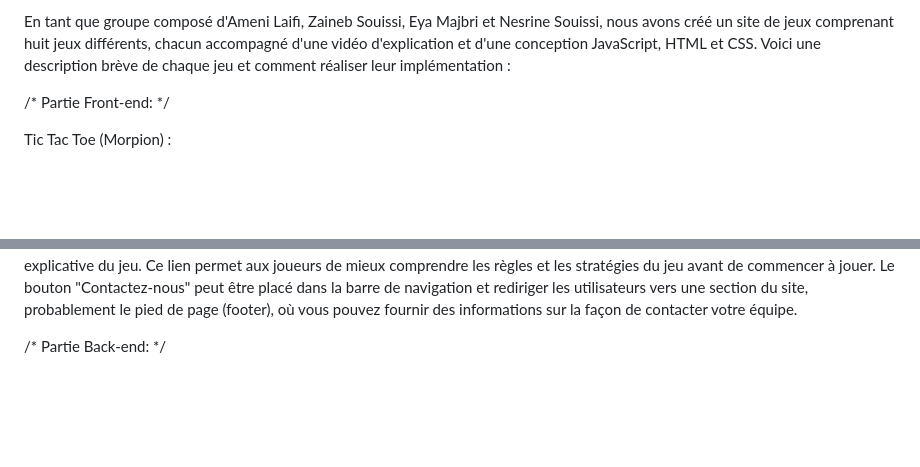
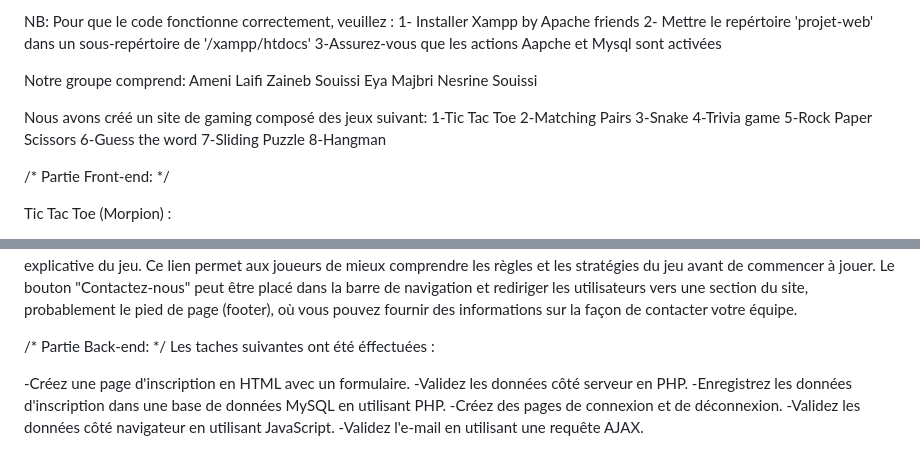
Before and after one commit to eyamajbri/projet-web, a Markdown page: README.md, 2 parts joined by grey strips. GitHub-like rendering; blank space fills up the shorter version.

```diff
--- a/README.md
+++ b/README.md
@@ -1,4 +1,24 @@
-En tant que groupe composé d'Ameni Laifi, Zaineb Souissi, Eya Majbri et Nesrine Souissi, nous avons créé un site de jeux comprenant huit jeux différents, chacun accompagné d'une vidéo d'explication et d'une conception JavaScript, HTML et CSS. Voici une description brève de chaque jeu et comment réaliser leur implémentation :
+NB: Pour que le code fonctionne correctement, veuillez :
+  1- Installer Xampp by Apache friends
+  2- Mettre le repértoire 'projet-web' dans un sous-repértoire de '/xampp/htdocs'
+  3-Assurez-vous que les actions Aapche et Mysql sont activées
+
+Notre groupe comprend:
+            Ameni Laifi
+            Zaineb Souissi
+            Eya Majbri
+            Nesrine Souissi
+
+Nous avons créé un site de gaming composé des jeux suivant:
+  1-Tic Tac Toe
+  2-Matching Pairs
+  3-Snake
+  4-Trivia game
+  5-Rock Paper Scissors
+  6-Guess the word
+  7-Sliding Puzzle
+  8-Hangman
+
 
 /* Partie Front-end: */
 
@@ -65,3 +85,11 @@ Lien interne : Chaque jeu de la page du site contient un lien interne qui mène
 Le bouton "Contactez-nous" peut être placé dans la barre de navigation et rediriger les utilisateurs vers une section du site, probablement le pied de page (footer), où vous pouvez fournir des informations sur la façon de contacter votre équipe.
 
 /* Partie Back-end: */
+Les taches suivantes ont été éffectuées :
+
+-Créez une page d'inscription en HTML avec un formulaire.
+-Validez les données côté serveur en PHP.
+-Enregistrez les données d'inscription dans une base de données MySQL en utilisant PHP.
+-Créez des pages de connexion et de déconnexion.
+-Validez les données côté navigateur en utilisant JavaScript.
+-Validez l'e-mail en utilisant une requête AJAX.
```
